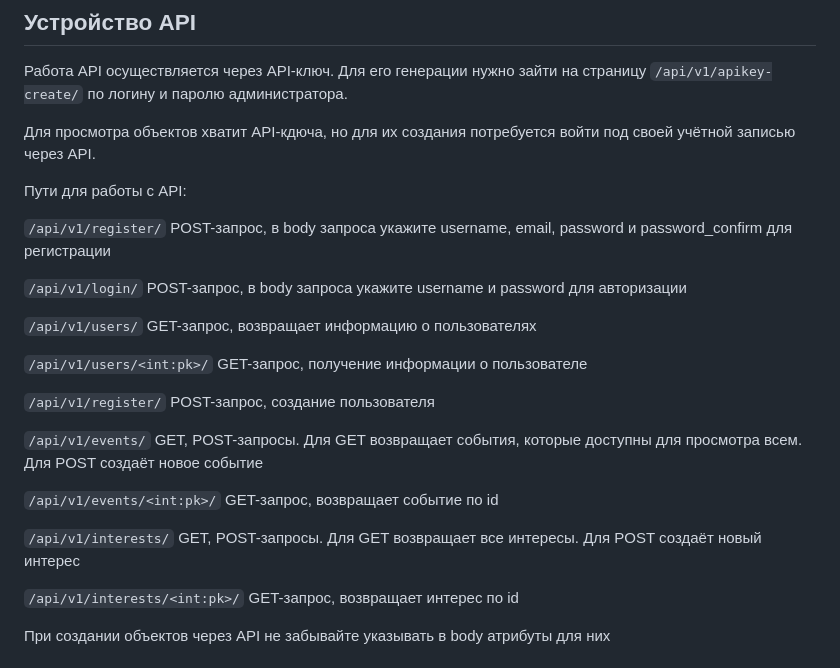
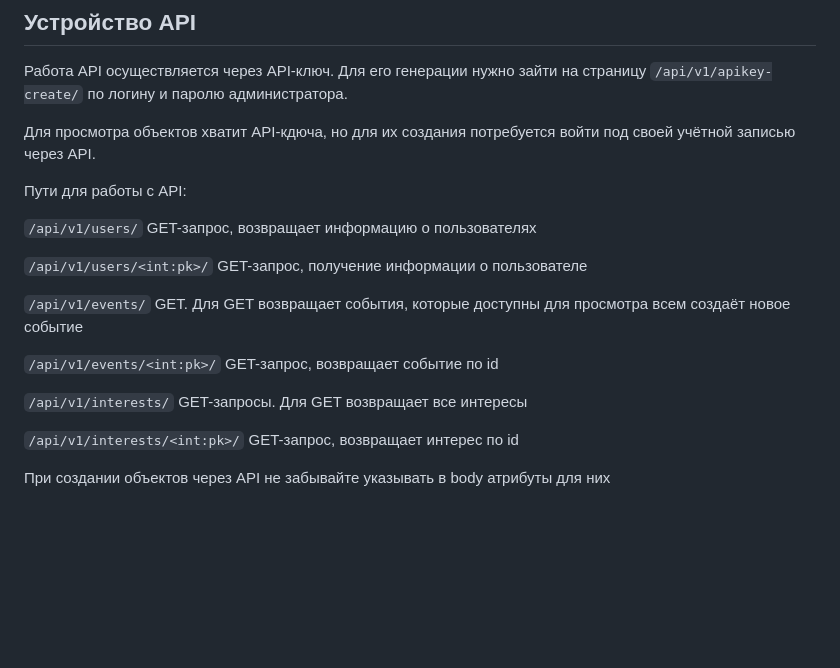
Before and after one commit to Mirvitik/randoccasion, a Markdown page: README.md, the part around the change. GitHub-like rendering; blank space fills up the shorter version.

````diff
--- a/README.md
+++ b/README.md
@@ -204,22 +204,17 @@ python runbot.py
 
 Пути для работы с API:
 
-```/api/v1/register/``` POST-запрос, в body запроса укажите username, email, password и password_confirm для регистрации
-
-```/api/v1/login/``` POST-запрос, в body запроса укажите username и password для авторизации
-
 ```/api/v1/users/``` GET-запрос, возвращает информацию о пользователях
 
 ```/api/v1/users/<int:pk>/```  GET-запрос, получение информации о пользователе
 
-```/api/v1/register/``` POST-запрос, создание пользователя
 
-```/api/v1/events/``` GET, POST-запросы. Для GET возвращает события, которые доступны для просмотра всем. Для POST
+```/api/v1/events/``` GET. Для GET возвращает события, которые доступны для просмотра всем
 создаёт новое событие
 
 ```/api/v1/events/<int:pk>/``` GET-запрос, возвращает событие по id
 
-```/api/v1/interests/``` GET, POST-запросы. Для GET возвращает все интересы. Для POST создаёт новый интерес
+```/api/v1/interests/``` GET-запросы. Для GET возвращает все интересы
 
 ```/api/v1/interests/<int:pk>/``` GET-запрос, возвращает интерес по id
 
````
